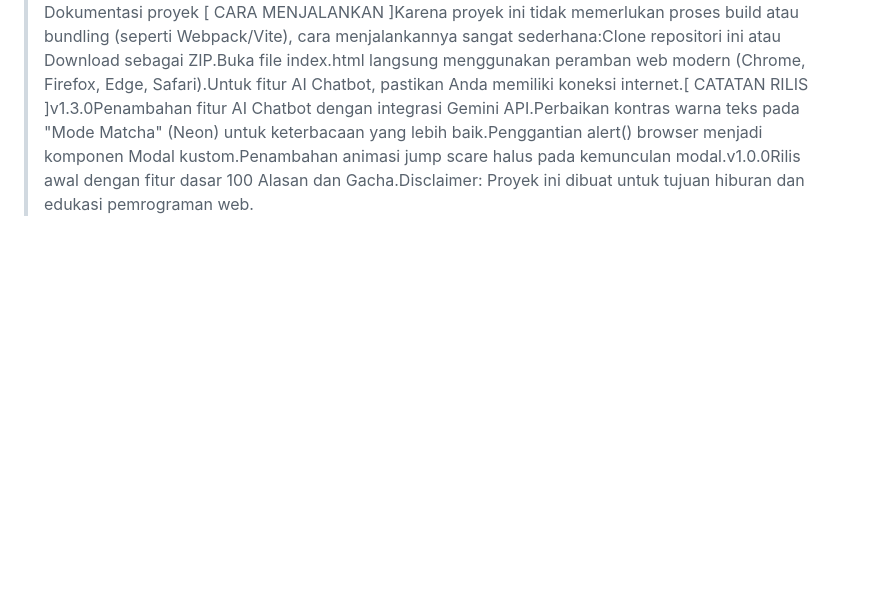
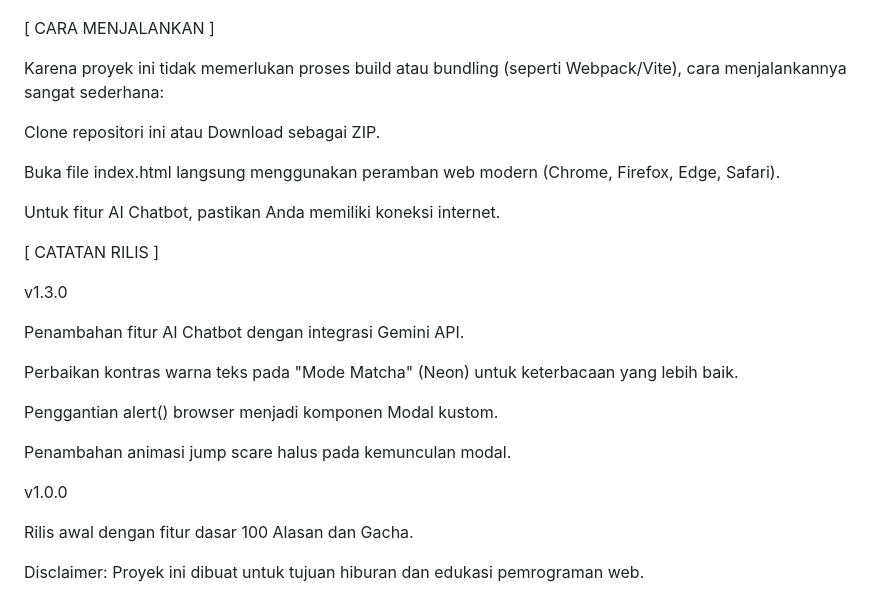
Before and after one commit to dapzx2/100-ALASAN-KENAPA-KAMU-HARUS-SUKA-MATCHA, a Markdown page: README.md, the part around one of its changes. Drawn GitHub-style; blank space fills up the shorter version.

Commit message:
HALO MOKK
Updated the README to include detailed project features, technologies used, and instructions for running the application.

```diff
--- a/README.md
+++ b/README.md
@@ -13,3 +105,31 @@
 ├── index.html          # Berisi seluruh kode (HTML, CSS, JS)
 └── README.md           # Dokumentasi proyek
-[ CARA MENJALANKAN ]Karena proyek ini tidak memerlukan proses build atau bundling (seperti Webpack/Vite), cara menjalankannya sangat sederhana:Clone repositori ini atau Download sebagai ZIP.Buka file index.html langsung menggunakan peramban web modern (Chrome, Firefox, Edge, Safari).Untuk fitur AI Chatbot, pastikan Anda memiliki koneksi internet.[ CATATAN RILIS ]v1.3.0Penambahan fitur AI Chatbot dengan integrasi Gemini API.Perbaikan kontras warna teks pada "Mode Matcha" (Neon) untuk keterbacaan yang lebih baik.Penggantian alert() browser menjadi komponen Modal kustom.Penambahan animasi jump scare halus pada kemunculan modal.v1.0.0Rilis awal dengan fitur dasar 100 Alasan dan Gacha.Disclaimer: Proyek ini dibuat untuk tujuan hiburan dan edukasi pemrograman web.
+
+
+[ CARA MENJALANKAN ]
+
+Karena proyek ini tidak memerlukan proses build atau bundling (seperti Webpack/Vite), cara menjalankannya sangat sederhana:
+
+Clone repositori ini atau Download sebagai ZIP.
+
+Buka file index.html langsung menggunakan peramban web modern (Chrome, Firefox, Edge, Safari).
+
+Untuk fitur AI Chatbot, pastikan Anda memiliki koneksi internet.
+
+[ CATATAN RILIS ]
+
+v1.3.0
+
+Penambahan fitur AI Chatbot dengan integrasi Gemini API.
+
+Perbaikan kontras warna teks pada "Mode Matcha" (Neon) untuk keterbacaan yang lebih baik.
+
+Penggantian alert() browser menjadi komponen Modal kustom.
+
+Penambahan animasi jump scare halus pada kemunculan modal.
+
+v1.0.0
+
+Rilis awal dengan fitur dasar 100 Alasan dan Gacha.
+
+Disclaimer: Proyek ini dibuat untuk tujuan hiburan dan edukasi pemrograman web.
```
Also changed, not shown: other parts of README.md (+93 -1 lines).
